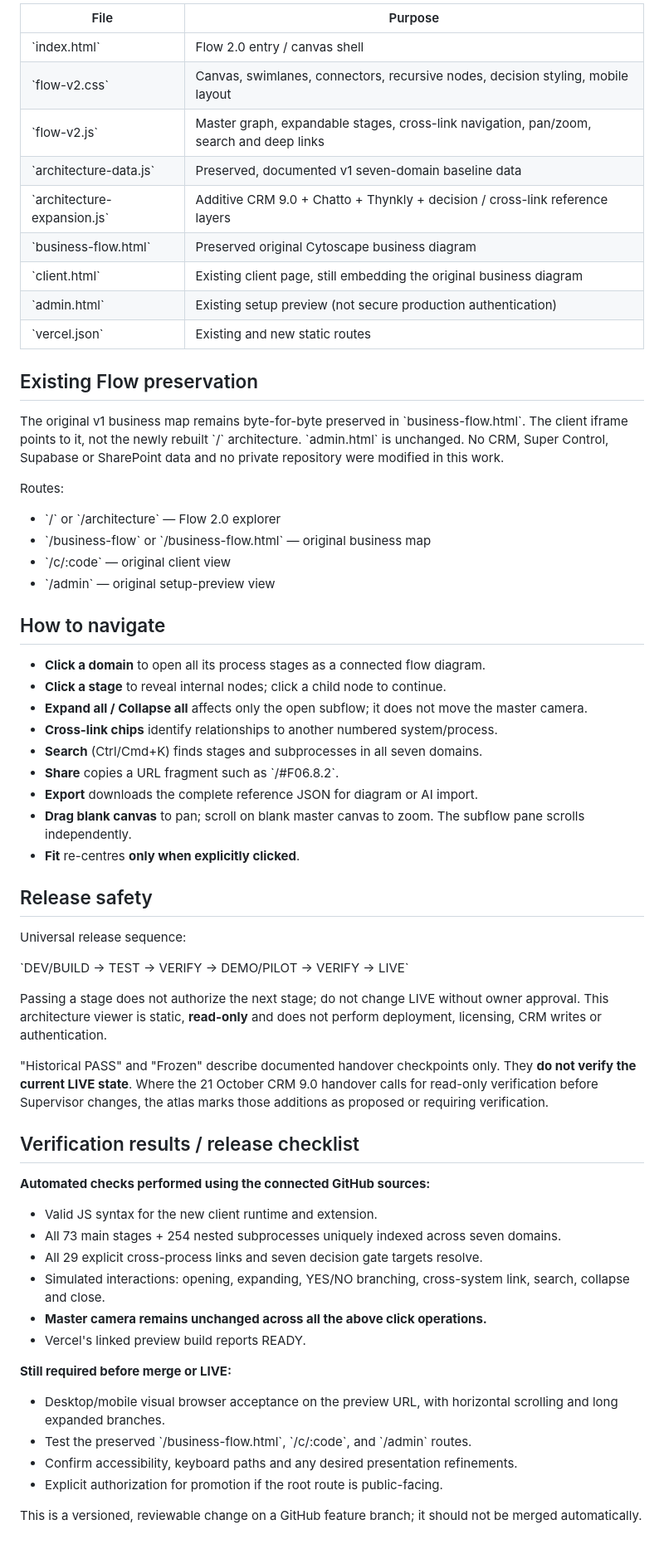
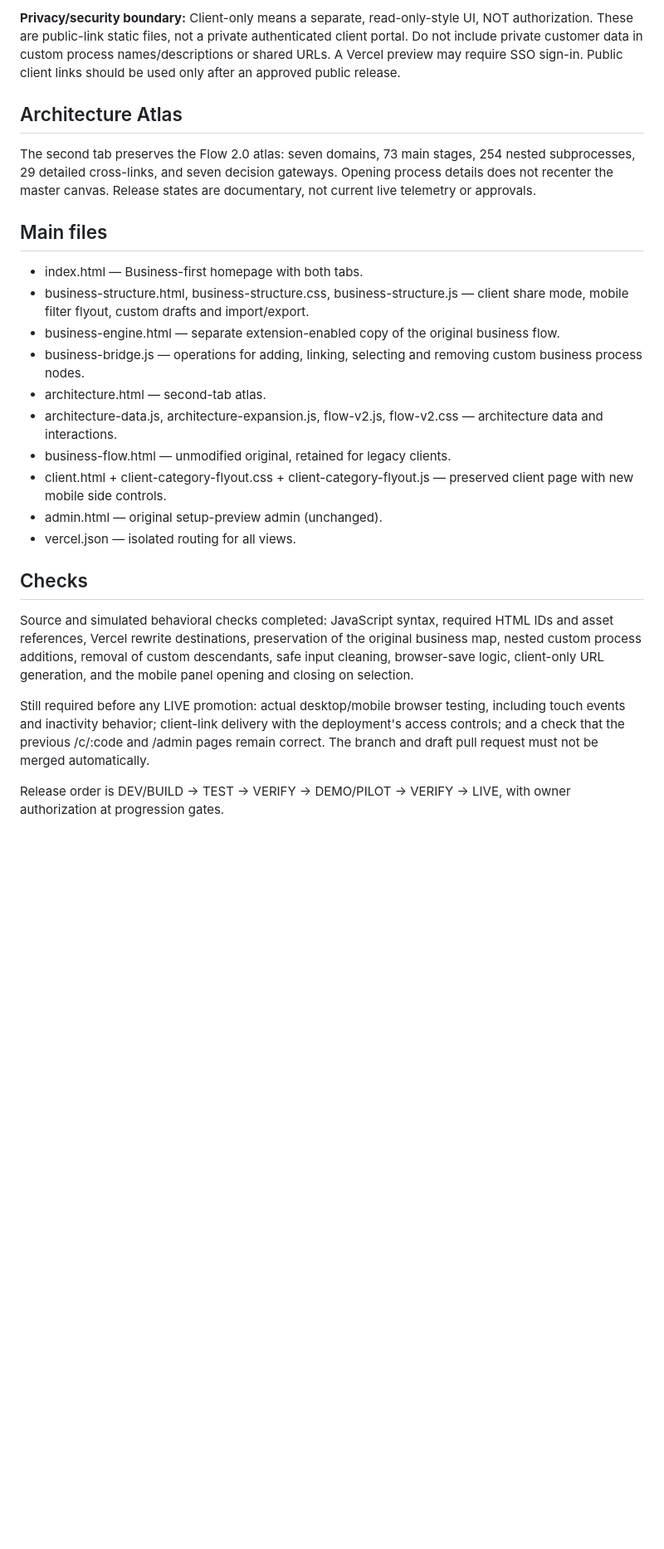
Before and after one commit to stanbanilao/flow, a Markdown page: README.md, the part around one of its changes. Shown at 83% size. GitHub-like rendering; blank space fills up the shorter version.

```diff
--- a/README.md
+++ b/README.md
@@ -56,62 +43,27 @@ This three-stage illustration is **not the limit of the architecture**. Every on
 
-| File | Purpose |
-|---|---|
-| \`index.html\` | Flow 2.0 entry / canvas shell |
-| \`flow-v2.css\` | Canvas, swimlanes, connectors, recursive nodes, decision styling, mobile layout |
-| \`flow-v2.js\` | Master graph, expandable stages, cross-link navigation, pan/zoom, search and deep links |
-| \`architecture-data.js\` | Preserved, documented v1 seven-domain baseline data |
-| \`architecture-expansion.js\` | Additive CRM 9.0 + Chatto + Thynkly + decision / cross-link reference layers |
-| \`business-flow.html\` | Preserved original Cytoscape business diagram |
-| \`client.html\` | Existing client page, still embedding the original business diagram |
-| \`admin.html\` | Existing setup preview (not secure production authentication) |
-| \`vercel.json\` | Existing and new static routes |
+**Privacy/security boundary:** Client-only means a separate, read-only-style UI, NOT authorization. These are public-link static files, not a private authenticated client portal. Do not include private customer data in custom process names/descriptions or shared URLs. A Vercel preview may require SSO sign-in. Public client links should be used only after an approved public release.
 
-## Existing Flow preservation
+## Architecture Atlas
 
-The original v1 business map remains byte-for-byte preserved in \`business-flow.html\`. The client iframe points to it, not the newly rebuilt \`/\` architecture. \`admin.html\` is unchanged. No CRM, Super Control, Supabase or SharePoint data and no private repository were modified in this work.
+The second tab preserves the Flow 2.0 atlas: seven domains, 73 main stages, 254 nested subprocesses, 29 detailed cross-links, and seven decision gateways. Opening process details does not recenter the master canvas. Release states are documentary, not current live telemetry or approvals.
 
-Routes:
-- \`/\` or \`/architecture\` — Flow 2.0 explorer
-- \`/business-flow\` or \`/business-flow.html\` — original business map
-- \`/c/:code\` — original client view
-- \`/admin\` — original setup-preview view
+## Main files
 
-## How to navigate
+- index.html — Business-first homepage with both tabs.
+- business-structure.html, business-structure.css, business-structure.js — client share mode, mobile filter flyout, custom drafts and import/export.
+- business-engine.html — separate extension-enabled copy of the original business flow.
+- business-bridge.js — operations for adding, linking, selecting and removing custom business process nodes.
+- architecture.html — second-tab atlas.
+- architecture-data.js, architecture-expansion.js, flow-v2.js, flow-v2.css — architecture data and interactions.
+- business-flow.html — unmodified original, retained for legacy clients.
+- client.html + client-category-flyout.css + client-category-flyout.js — preserved client page with new mobile side controls.
+- admin.html — original setup-preview admin (unchanged).
+- vercel.json — isolated routing for all views.
 
-- **Click a domain** to open all its process stages as a connected flow diagram.
-- **Click a stage** to reveal internal nodes; click a child node to continue.
-- **Expand all / Collapse all** affects only the open subflow; it does not move the master camera.
-- **Cross-link chips** identify relationships to another numbered system/process.
-- **Search** (Ctrl/Cmd+K) finds stages and subprocesses in all seven domains.
-- **Share** copies a URL fragment such as \`/#F06.8.2\`.
-- **Export** downloads the complete reference JSON for diagram or AI import.
-- **Drag blank canvas** to pan; scroll on blank master canvas to zoom. The subflow pane scrolls independently.
-- **Fit** re-centres **only when explicitly clicked**.
+## Checks
 
-## Release safety
+Source and simulated behavioral checks completed: JavaScript syntax, required HTML IDs and asset references, Vercel rewrite destinations, preservation of the original business map, nested custom process additions, removal of custom descendants, safe input cleaning, browser-save logic, client-only URL generation, and the mobile panel opening and closing on selection.
 
-Universal release sequence:
+Still required before any LIVE promotion: actual desktop/mobile browser testing, including touch events and inactivity behavior; client-link delivery with the deployment's access controls; and a check that the previous /c/:code and /admin pages remain correct. The branch and draft pull request must not be merged automatically.
 
-\`DEV/BUILD → TEST → VERIFY → DEMO/PILOT → VERIFY → LIVE\`
-
-Passing a stage does not authorize the next stage; do not change LIVE without owner approval. This architecture viewer is static, **read-only** and does not perform deployment, licensing, CRM writes or authentication.
-
-"Historical PASS" and "Frozen" describe documented handover checkpoints only. They **do not verify the current LIVE state**. Where the 21 October CRM 9.0 handover calls for read-only verification before Supervisor changes, the atlas marks those additions as proposed or requiring verification.
-
-## Verification results / release checklist
-
-**Automated checks performed using the connected GitHub sources:**
-- Valid JS syntax for the new client runtime and extension.
-- All 73 main stages + 254 nested subprocesses uniquely indexed across seven domains.
-- All 29 explicit cross-process links and seven decision gate targets resolve.
-- Simulated interactions: opening, expanding, YES/NO branching, cross-system link, search, collapse and close.
-- **Master camera remains unchanged across all the above click operations.**
-- Vercel's linked preview build reports READY.
-
-**Still required before merge or LIVE:**
-- Desktop/mobile visual browser acceptance on the preview URL, with horizontal scrolling and long expanded branches.
-- Test the preserved \`/business-flow.html\`, \`/c/:code\`, and \`/admin\` routes.
-- Confirm accessibility, keyboard paths and any desired presentation refinements.
-- Explicit authorization for promotion if the root route is public-facing.
-
-This is a versioned, reviewable change on a GitHub feature branch; it should not be merged automatically.
+Release order is DEV/BUILD → TEST → VERIFY → DEMO/PILOT → VERIFY → LIVE, with owner authorization at progression gates.
```
Also changed, not shown: other parts of README.md (+27 -40 lines).
